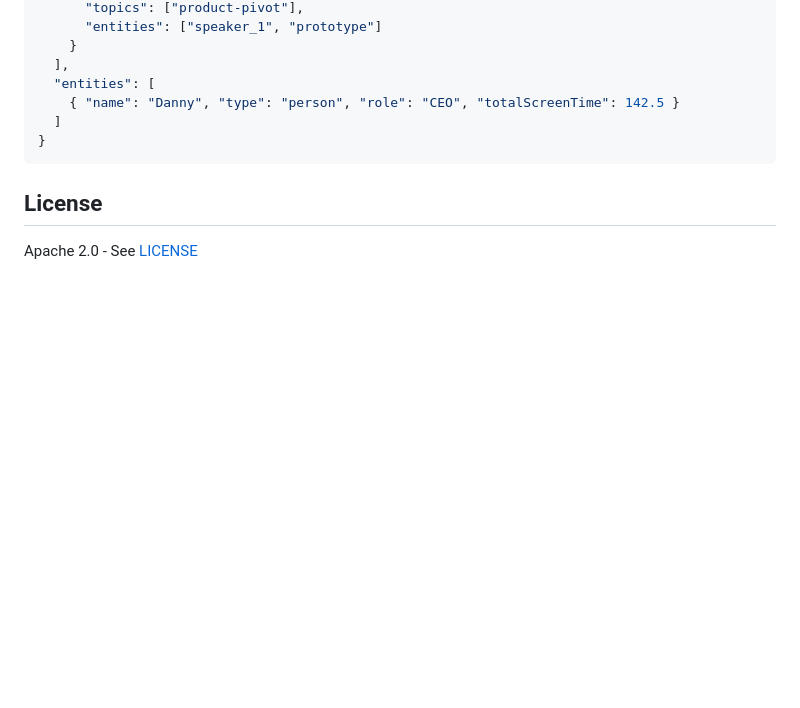
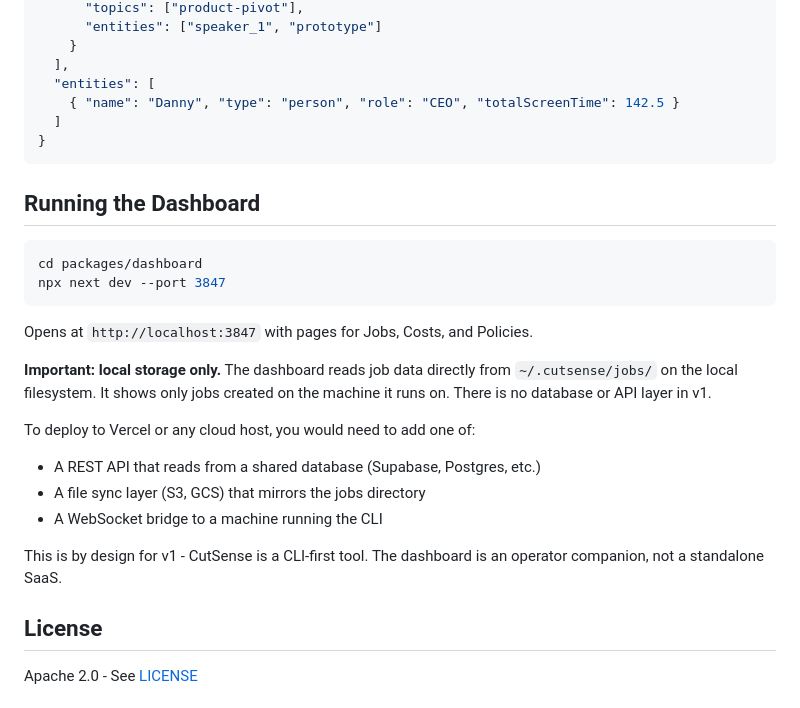
Before and after one commit to kivimedia/watch-video-skill, a Markdown page: README.md, the part around the change. Rendered like a GitHub page; blank space fills up the shorter version.

Commit message:
Document dashboard local-storage limitation in README
The dashboard reads from ~/.cutsense/jobs/ on the local filesystem.
No database or API layer in v1. Documents what's needed for cloud deploy.

Co-Authored-By: Claude Opus 4.6 (1M context) <noreply@anthropic.com>

````diff
--- a/README.md
+++ b/README.md
@@ -100,6 +100,24 @@ The VUD is the core abstraction - a structured JSON timeline that an LLM can rea
 }
 ```
 
+## Running the Dashboard
+
+```bash
+cd packages/dashboard
+npx next dev --port 3847
+```
+
+Opens at `http://localhost:3847` with pages for Jobs, Costs, and Policies.
+
+**Important: local storage only.** The dashboard reads job data directly from `~/.cutsense/jobs/` on the local filesystem. It shows only jobs created on the machine it runs on. There is no database or API layer in v1.
+
+To deploy to Vercel or any cloud host, you would need to add one of:
+- A REST API that reads from a shared database (Supabase, Postgres, etc.)
+- A file sync layer (S3, GCS) that mirrors the jobs directory
+- A WebSocket bridge to a machine running the CLI
+
+This is by design for v1 - CutSense is a CLI-first tool. The dashboard is an operator companion, not a standalone SaaS.
+
 ## License
 
 Apache 2.0 - See [LICENSE](LICENSE)
````
